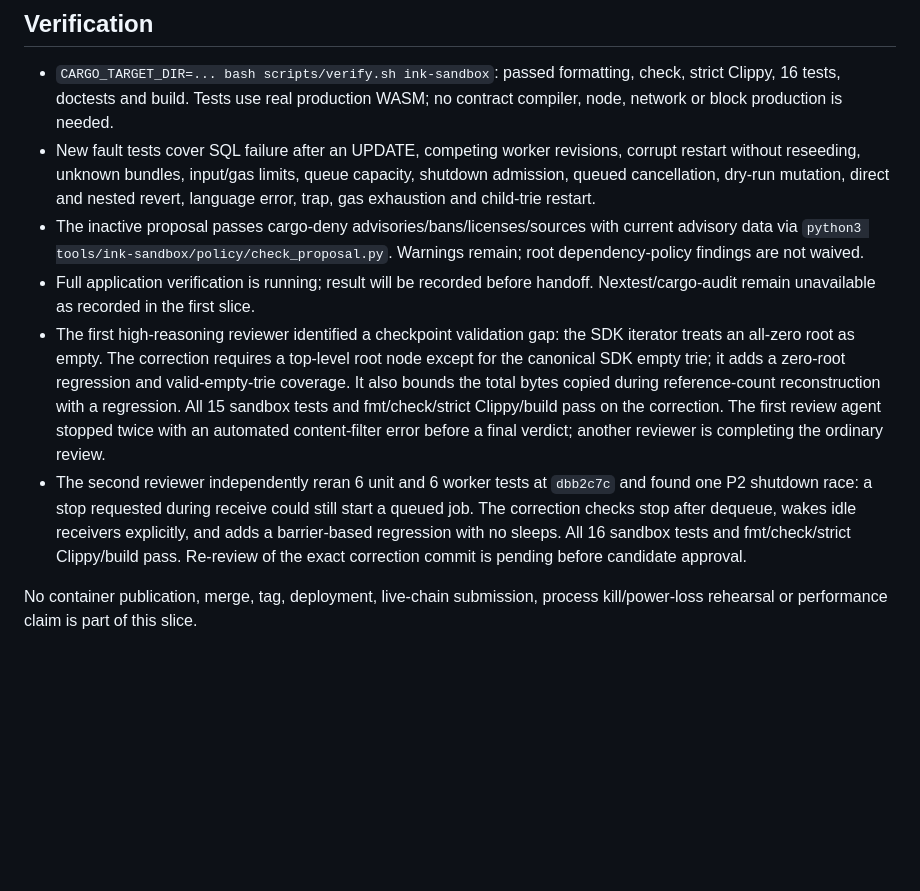
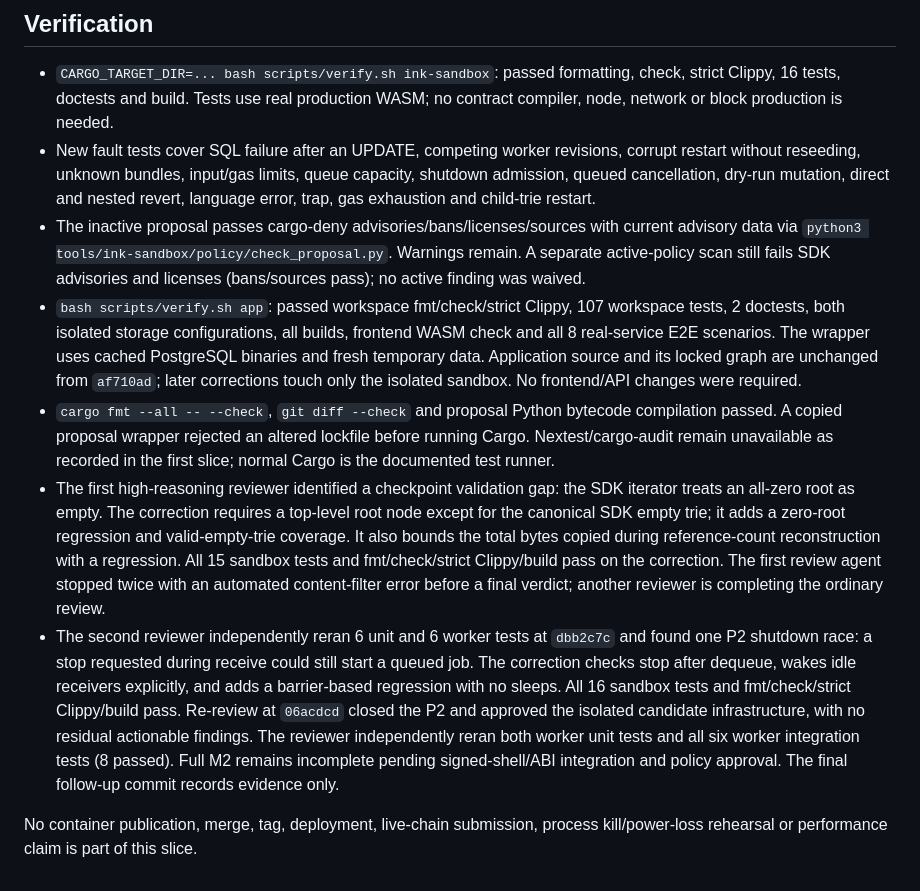
Before and after one commit to abako-project/backend-v2, a Markdown page: progress/handoffs/SPEC-0013-M2.md, the part around the change. Rendered like a GitHub page; blank space fills up the shorter version.

Commit message:
Record candidate review and application verification evidence

```diff
--- a/progress/handoffs/SPEC-0013-M2.md
+++ b/progress/handoffs/SPEC-0013-M2.md
@@ -63,9 +63,18 @@ from explicit fixtures only; no existing user data is reset or imported.
   nested revert, language error, trap, gas exhaustion and child-trie restart.
 - The inactive proposal passes cargo-deny advisories/bans/licenses/sources with
   current advisory data via `python3 tools/ink-sandbox/policy/check_proposal.py`.
-  Warnings remain; root dependency-policy findings are not waived.
-- Full application verification is running; result will be recorded before
-  handoff. Nextest/cargo-audit remain unavailable as recorded in the first slice.
+  Warnings remain. A separate active-policy scan still fails SDK advisories and
+  licenses (bans/sources pass); no active finding was waived.
+- `bash scripts/verify.sh app`: passed workspace fmt/check/strict Clippy,
+  107 workspace tests, 2 doctests, both isolated storage configurations, all
+  builds, frontend WASM check and all 8 real-service E2E scenarios. The wrapper
+  uses cached PostgreSQL binaries and fresh temporary data. Application source
+  and its locked graph are unchanged from `af710ad`; later corrections touch
+  only the isolated sandbox. No frontend/API changes were required.
+- `cargo fmt --all -- --check`, `git diff --check` and proposal Python bytecode
+  compilation passed. A copied proposal wrapper rejected an altered lockfile
+  before running Cargo. Nextest/cargo-audit remain unavailable as recorded in
+  the first slice; normal Cargo is the documented test runner.
 - The first high-reasoning reviewer identified a checkpoint validation gap:
   the SDK iterator treats an all-zero root as empty. The correction requires
   a top-level root node except for the canonical SDK empty trie; it adds a
@@ -79,7 +88,11 @@ from explicit fixtures only; no existing user data is reset or imported.
   could still start a queued job. The correction checks stop after dequeue,
   wakes idle receivers explicitly, and adds a barrier-based regression with
   no sleeps. All 16 sandbox tests and fmt/check/strict Clippy/build pass.
-  Re-review of the exact correction commit is pending before candidate approval.
+  Re-review at `06acdcd` closed the P2 and approved the isolated candidate
+  infrastructure, with no residual actionable findings. The reviewer independently
+  reran both worker unit tests and all six worker integration tests (8 passed).
+  Full M2 remains incomplete pending signed-shell/ABI integration and policy
+  approval. The final follow-up commit records evidence only.
 
 No container publication, merge, tag, deployment, live-chain submission, process
 kill/power-loss rehearsal or performance claim is part of this slice.
```
